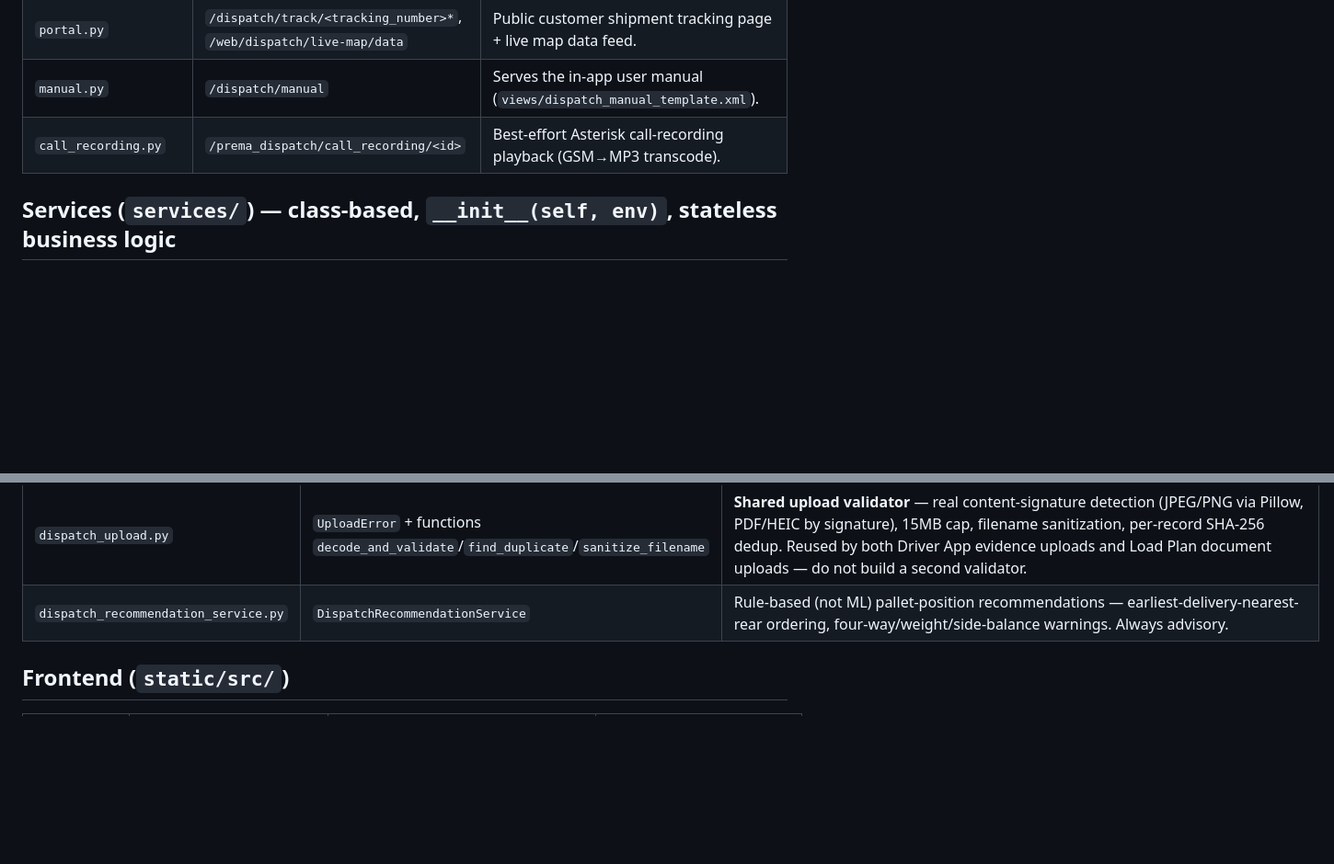
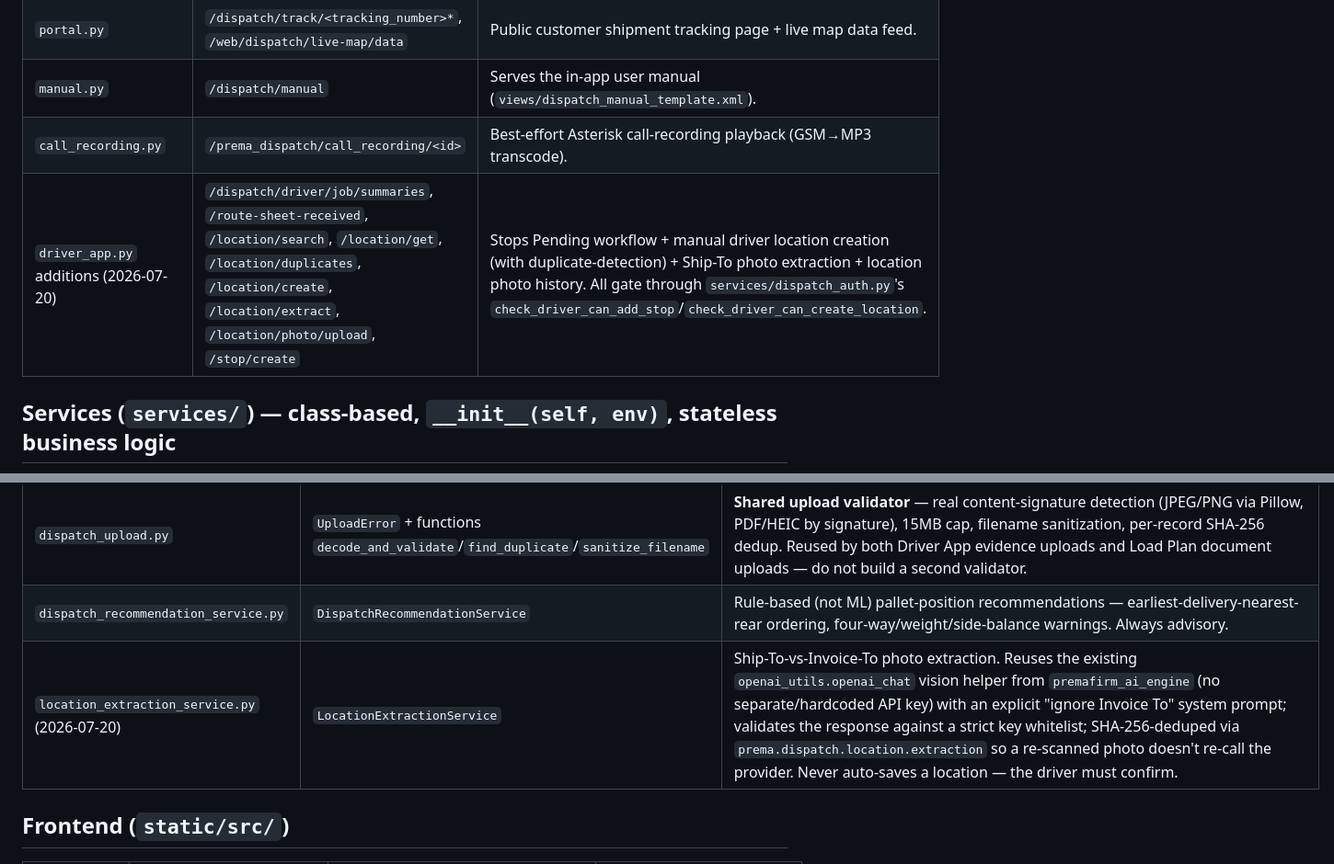
Before and after one commit to ahmadtibrahim/prema_dispatch, a Markdown page: CLAUDE.md, 2 parts joined by grey strips. Shown at 92% size. GitHub-like rendering; blank space fills up the shorter version.

Commit message:
Update file index for the Stops Pending / driver-location feature set

```diff
--- a/CLAUDE.md
+++ b/CLAUDE.md
@@ -49,6 +62,7 @@ DB: `Prod-db` · Config: `/etc/odoo18.conf` · Version: `18.0.2.0.0`
 | `portal.py` | `/dispatch/track/<tracking_number>*`, `/web/dispatch/live-map/data` | Public customer shipment tracking page + live map data feed. |
 | `manual.py` | `/dispatch/manual` | Serves the in-app user manual (`views/dispatch_manual_template.xml`). |
 | `call_recording.py` | `/prema_dispatch/call_recording/<id>` | Best-effort Asterisk call-recording playback (GSM→MP3 transcode). |
+| `driver_app.py` additions (2026-07-20) | `/dispatch/driver/job/summaries`, `/route-sheet-received`, `/location/search`, `/location/get`, `/location/duplicates`, `/location/create`, `/location/extract`, `/location/photo/upload`, `/stop/create` | Stops Pending workflow + manual driver location creation (with duplicate-detection) + Ship-To photo extraction + location photo history. All gate through `services/dispatch_auth.py`'s `check_driver_can_add_stop`/`check_driver_can_create_location`. |
 
 ## Services (`services/`) — class-based, `__init__(self, env)`, stateless business logic
 
@@ -62,6 +76,7 @@ DB: `Prod-db` · Config: `/etc/odoo18.conf` · Version: `18.0.2.0.0`
 | `dispatch_auth.py` | `DispatchAuthService` (+ module-level fn wrappers) | **Authorization helpers** — `check_job_access`/`check_stop_access`/`check_item_access`/`check_load_plan_access`, `is_dispatch_staff`/`is_warehouse_user`. Fixed a real cross-driver IDOR here (Phase 1A) — every driver-facing mutating method must call one of these first. |
 | `dispatch_upload.py` | `UploadError` + functions `decode_and_validate`/`find_duplicate`/`sanitize_filename` | **Shared upload validator** — real content-signature detection (JPEG/PNG via Pillow, PDF/HEIC by signature), 15MB cap, filename sanitization, per-record SHA-256 dedup. Reused by both Driver App evidence uploads and Load Plan document uploads — do not build a second validator. |
 | `dispatch_recommendation_service.py` | `DispatchRecommendationService` | Rule-based (not ML) pallet-position recommendations — earliest-delivery-nearest-rear ordering, four-way/weight/side-balance warnings. Always advisory. |
+| `location_extraction_service.py` (2026-07-20) | `LocationExtractionService` | Ship-To-vs-Invoice-To photo extraction. Reuses the existing `openai_utils.openai_chat` vision helper from `premafirm_ai_engine` (no separate/hardcoded API key) with an explicit "ignore Invoice To" system prompt; validates the response against a strict key whitelist; SHA-256-deduped via `prema.dispatch.location.extraction` so a re-scanned photo doesn't re-call the provider. Never auto-saves a location — the driver must confirm. |
 
 ## Frontend (`static/src/`)
 
```
Also changed, not shown: other parts of CLAUDE.md (+13 -0 lines).
